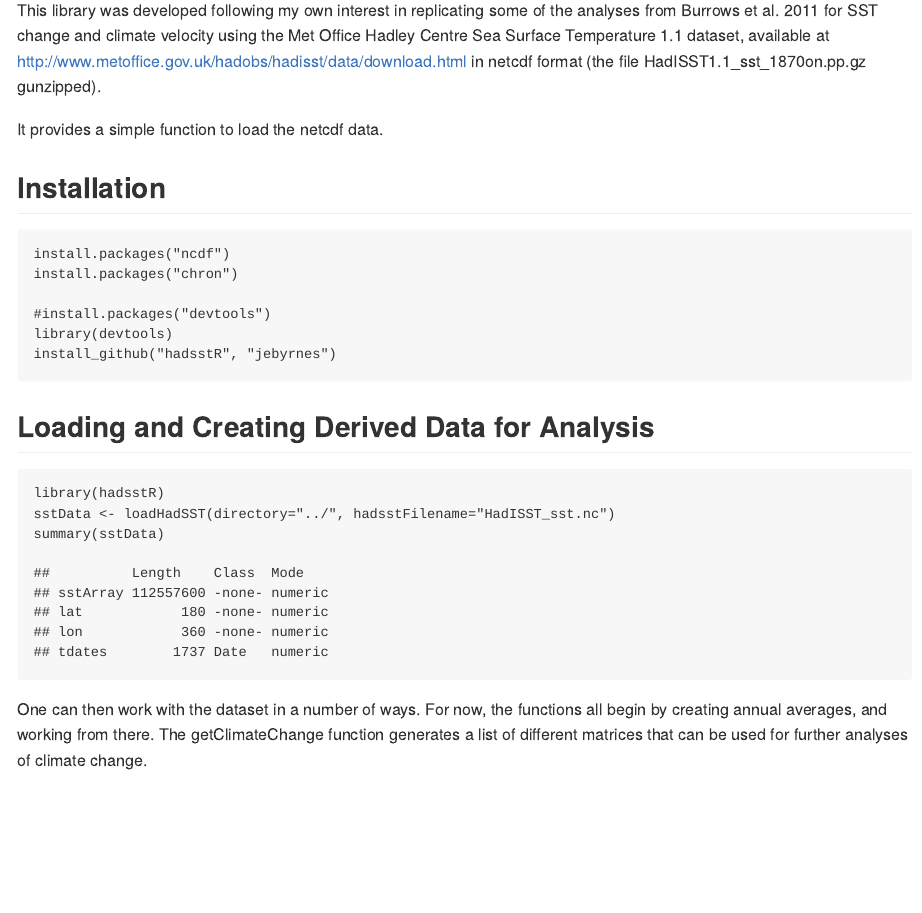
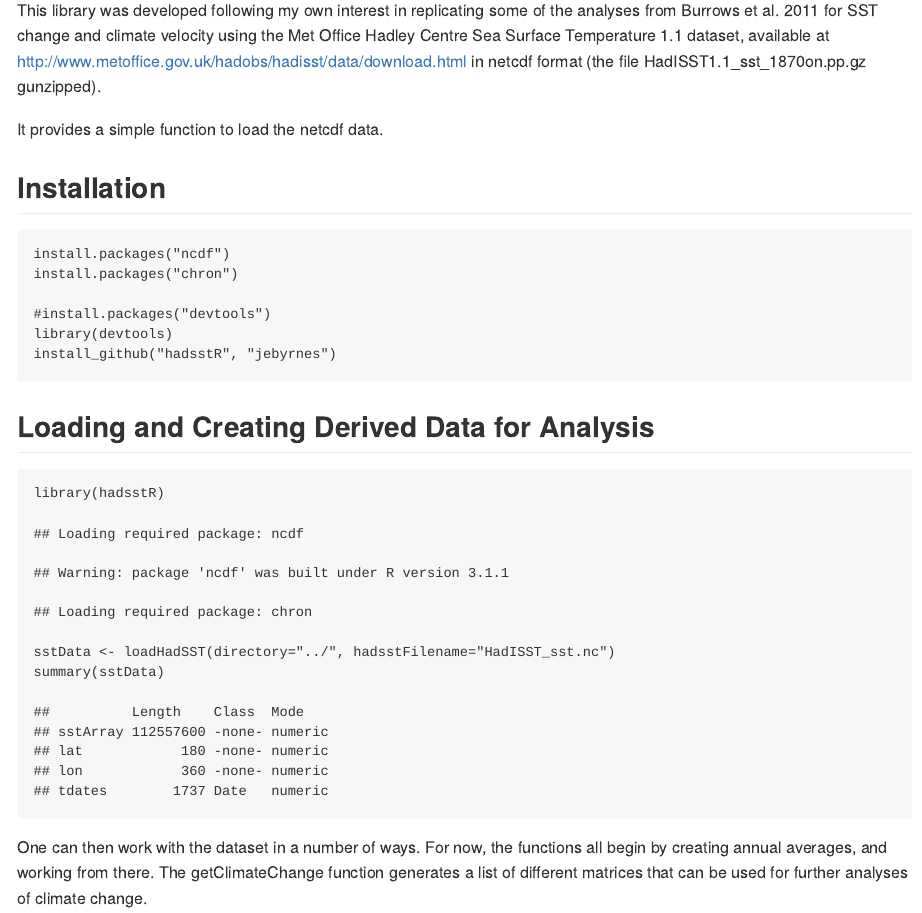
Before and after one commit to jebyrnes/hadsstR, an R Markdown document (README.Rmd): the page in a window 1100 px wide, from 90 px down. The pictures show the output file README.md that the author committed with the source, drawn offline in the style of GitHub.

````diff
--- a/README.Rmd
+++ b/README.Rmd
@@ -23,7 +23,7 @@
 
 ## Loading and Creating Derived Data for Analysis
 
-```{r, cache=TRUE}
+```{r, cache=FALSE}
 library(hadsstR)
 sstData <- loadHadSST(directory="../", hadsstFilename="HadISST_sst.nc")
 summary(sstData)
````
Also changed, not shown: README.md, README.Rmd (2 more changed lines), 5 other files.
